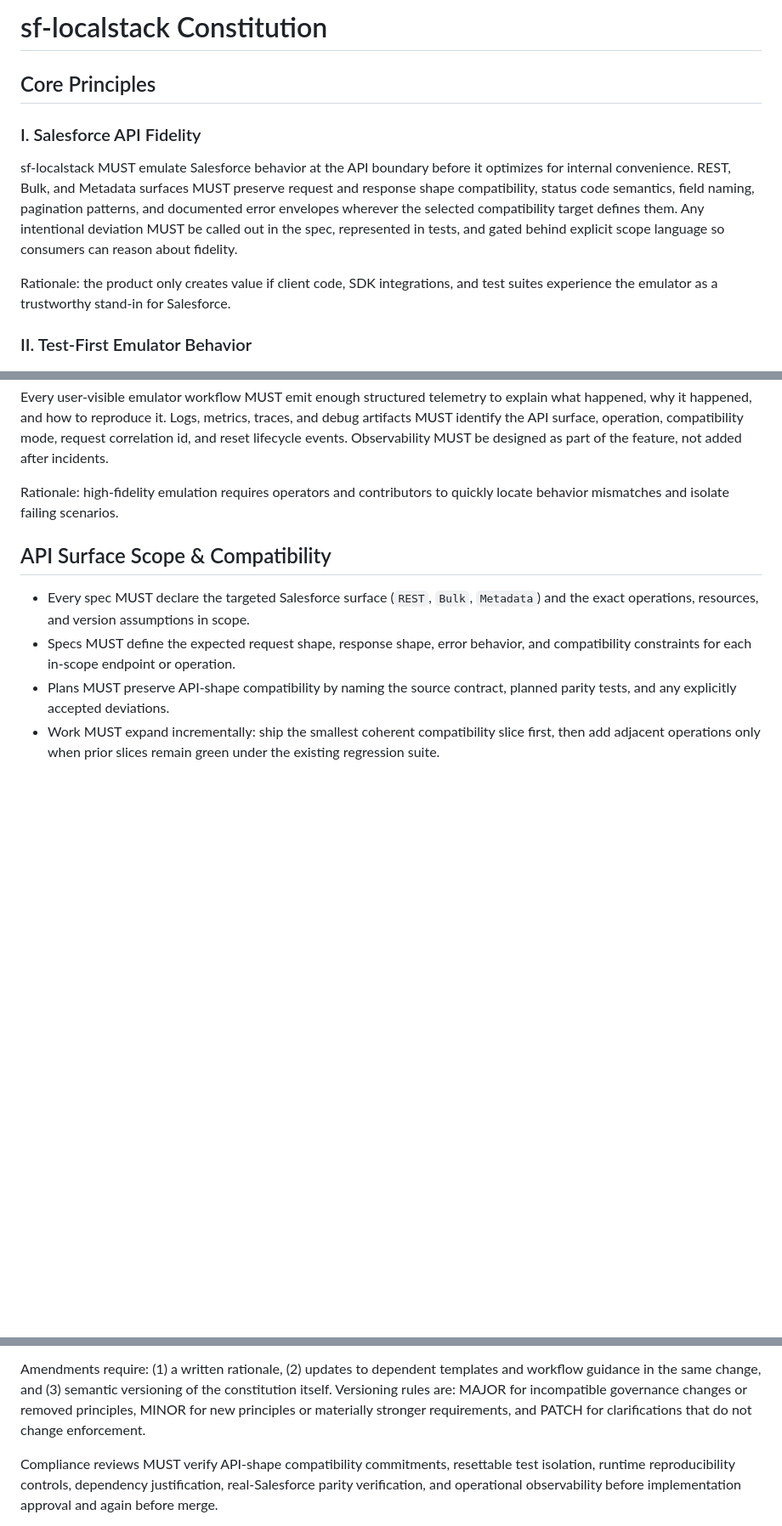
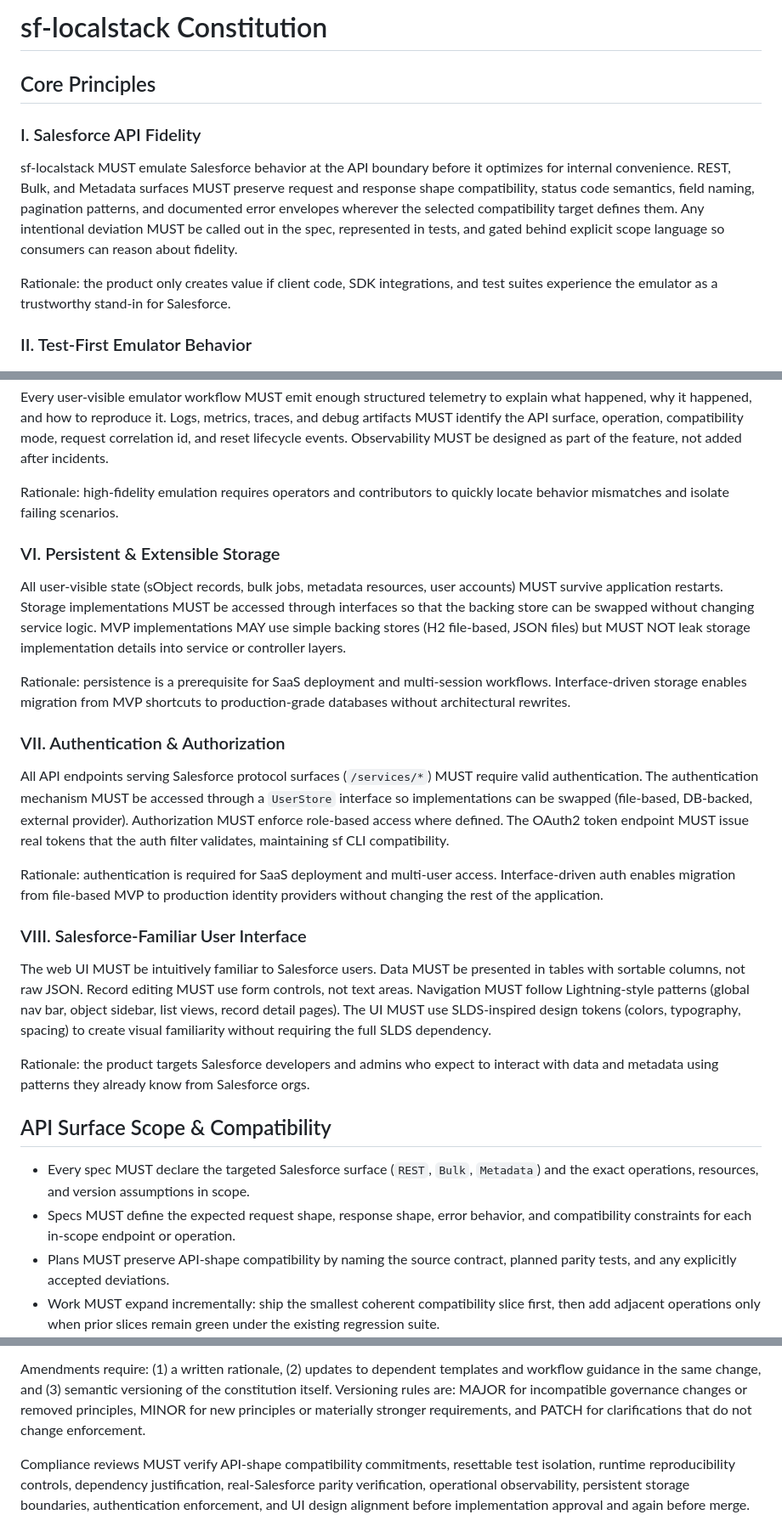
Before and after one commit to razkevich/sf-localstack, a Markdown page: .specify/memory/constitution.md, 3 parts joined by grey strips. Shown at 85% size. Drawn GitHub-style; blank space fills up the shorter version.

Commit message:
docs: amend constitution to v2.0.0 — persistence, auth, UI, extensibility
Adds three new principles (VI-VIII) for persistent storage, authentication,
and Salesforce-familiar UI. Adds Extensibility Strategy and MVP Scope
Boundaries sections. Updates governance compliance checklist. MAJOR bump
because new principles create new enforcement requirements.

Co-Authored-By: Claude Opus 4.6 (1M context) <noreply@anthropic.com>

```diff
--- a/.specify/memory/constitution.md
+++ b/.specify/memory/constitution.md
@@ -1,18 +1,22 @@
 <!--
 Sync Impact Report
-Version change: 1.0.0 -> 1.1.0
+Version change: 1.1.0 -> 2.0.0
 Modified principles:
-- III. Deterministic CI Reproducibility -> III. Deterministic Runtime Reproducibility
+- IV. Minimal Dependency Surface -> IV. Minimal Dependency Surface (unchanged)
+- V. Operational Observability -> V. Operational Observability (unchanged)
 Added sections:
-- Real Salesforce Parity Verification
+- VI. Persistent & Extensible Storage
+- VII. Authentication & Authorization
+- VIII. Salesforce-Familiar User Interface
+- Extensibility Strategy (new section)
+- MVP Scope Boundaries (new section)
 Removed sections:
 - None
 Templates requiring updates:
-- ✅ updated `.specify/templates/plan-template.md`
-- ✅ updated `.specify/templates/spec-template.md`
-- ✅ updated `.specify/templates/tasks-template.md`
+- ✅ reviewed `.specify/templates/plan-template.md` (no changes needed — constitution check covers new principles via generic gate)
+- ✅ reviewed `.specify/templates/spec-template.md` (no changes needed — spec template is generic enough)
+- ✅ reviewed `.specify/templates/tasks-template.md` (no changes needed — task template is generic enough)
 - ✅ no `.specify/templates/commands/*.md` files present
-- ✅ updated runtime guidance in `intro.md`, `specs/001-sf-ci-emulator/quickstart.md`, and `specs/001-sf-ci-emulator/research.md`
 Follow-up TODOs:
 - None
 -->
@@ -74,6 +78,39 @@ the feature, not added after incidents.
 Rationale: high-fidelity emulation requires operators and contributors to quickly locate
 behavior mismatches and isolate failing scenarios.
 
+### VI. Persistent & Extensible Storage
+All user-visible state (sObject records, bulk jobs, metadata resources, user accounts)
+MUST survive application restarts. Storage implementations MUST be accessed through
+interfaces so that the backing store can be swapped without changing service logic.
+MVP implementations MAY use simple backing stores (H2 file-based, JSON files) but MUST
+NOT leak storage implementation details into service or controller layers.
+
+Rationale: persistence is a prerequisite for SaaS deployment and multi-session
+workflows. Interface-driven storage enables migration from MVP shortcuts to
+production-grade databases without architectural rewrites.
+
+### VII. Authentication & Authorization
+All API endpoints serving Salesforce protocol surfaces (`/services/*`) MUST require
+valid authentication. The authentication mechanism MUST be accessed through a `UserStore`
+interface so implementations can be swapped (file-based, DB-backed, external provider).
+Authorization MUST enforce role-based access where defined. The OAuth2 token endpoint
+MUST issue real tokens that the auth filter validates, maintaining sf CLI compatibility.
+
+Rationale: authentication is required for SaaS deployment and multi-user access.
+Interface-driven auth enables migration from file-based MVP to production identity
+providers without changing the rest of the application.
+
+### VIII. Salesforce-Familiar User Interface
+The web UI MUST be intuitively familiar to Salesforce users. Data MUST be presented in
+tables with sortable columns, not raw JSON. Record editing MUST use form controls, not
+text areas. Navigation MUST follow Lightning-style patterns (global nav bar, object
+sidebar, list views, record detail pages). The UI MUST use SLDS-inspired design tokens
+(colors, typography, spacing) to create visual familiarity without requiring the full
+SLDS dependency.
+
+Rationale: the product targets Salesforce developers and admins who expect to interact
+with data and metadata using patterns they already know from Salesforce orgs.
+
 ## API Surface Scope & Compatibility
 
 - Every spec MUST declare the targeted Salesforce surface (`REST`, `Bulk`, `Metadata`)
@@ -128,6 +191,7 @@ clarifications that do not change enforcement.
 
 Compliance reviews MUST verify API-shape compatibility commitments, resettable test
 isolation, runtime reproducibility controls, dependency justification, real-Salesforce
-parity verification, and operational observability before implementation approval and
-again before merge.
+parity verification, operational observability, persistent storage boundaries,
+authentication enforcement, and UI design alignment before implementation approval
+and again before merge.
 
```
Also changed, not shown: other parts of .specify/memory/constitution.md (+27 -1 lines).
